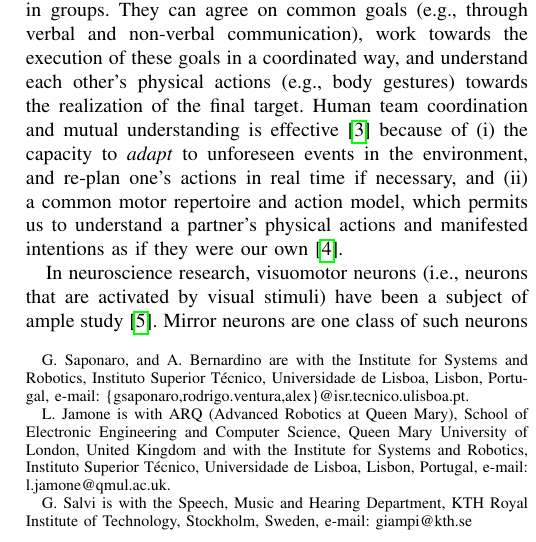
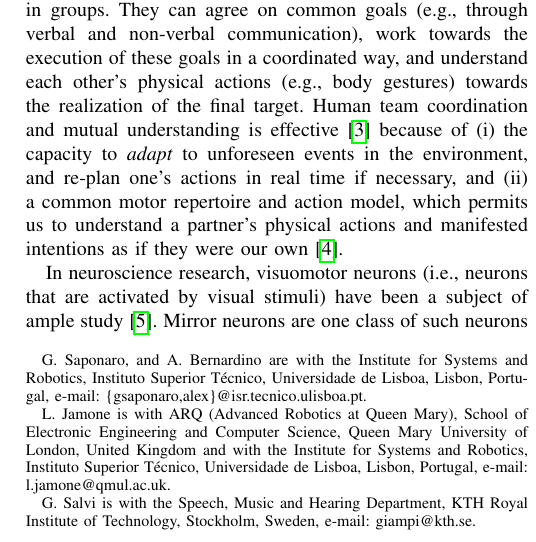
Before and after one commit to gsaponaro/tcds-gestures, a LaTeX paper (article/2017-10_submission/gsaponaro-tcds2017language.tex): part of one column of page 1 of 7, cut so that both start at the same text. Compiled offline with pdfLaTeX; a missing font is replaced by an installed copy or a similar font; a LaTeX package or settings file that is missing is left out.

Commit message:
Update affiliations

```diff
--- a/article/2017-10_submission/gsaponaro-tcds2017language.tex
+++ b/article/2017-10_submission/gsaponaro-tcds2017language.tex
@@ -94,7 +94,7 @@
         Giampiero~Salvi,~\IEEEmembership{Member,~IEEE}
 \thanks{G.~Saponaro, and A.~Bernardino are with the
 Institute for Systems and Robotics, Instituto Superior Técnico,
-Universidade de Lisboa, Lisbon, Portugal, e-mail: \{gsaponaro,rodrigo.ventura,alex\}@isr.tecnico.ulisboa.pt.
+Universidade de Lisboa, Lisbon, Portugal, e-mail: \{gsaponaro,alex\}@isr.tecnico.ulisboa.pt.
 
 L.~Jamone is with ARQ~(Advanced Robotics at Queen Mary), School of Electronic Engineering and Computer Science, Queen Mary University of London, United Kingdom
 and with the
@@ -103,7 +103,7 @@ e-mail: l.jamone@qmul.ac.uk.
 
 G.~Salvi is with the Speech, Music and Hearing Department,
 KTH Royal Institute of Technology, Stockholm, Sweden,
-e-mail: giampi@kth.se
+e-mail: giampi@kth.se.
 }}
 
 % make the title area
```
